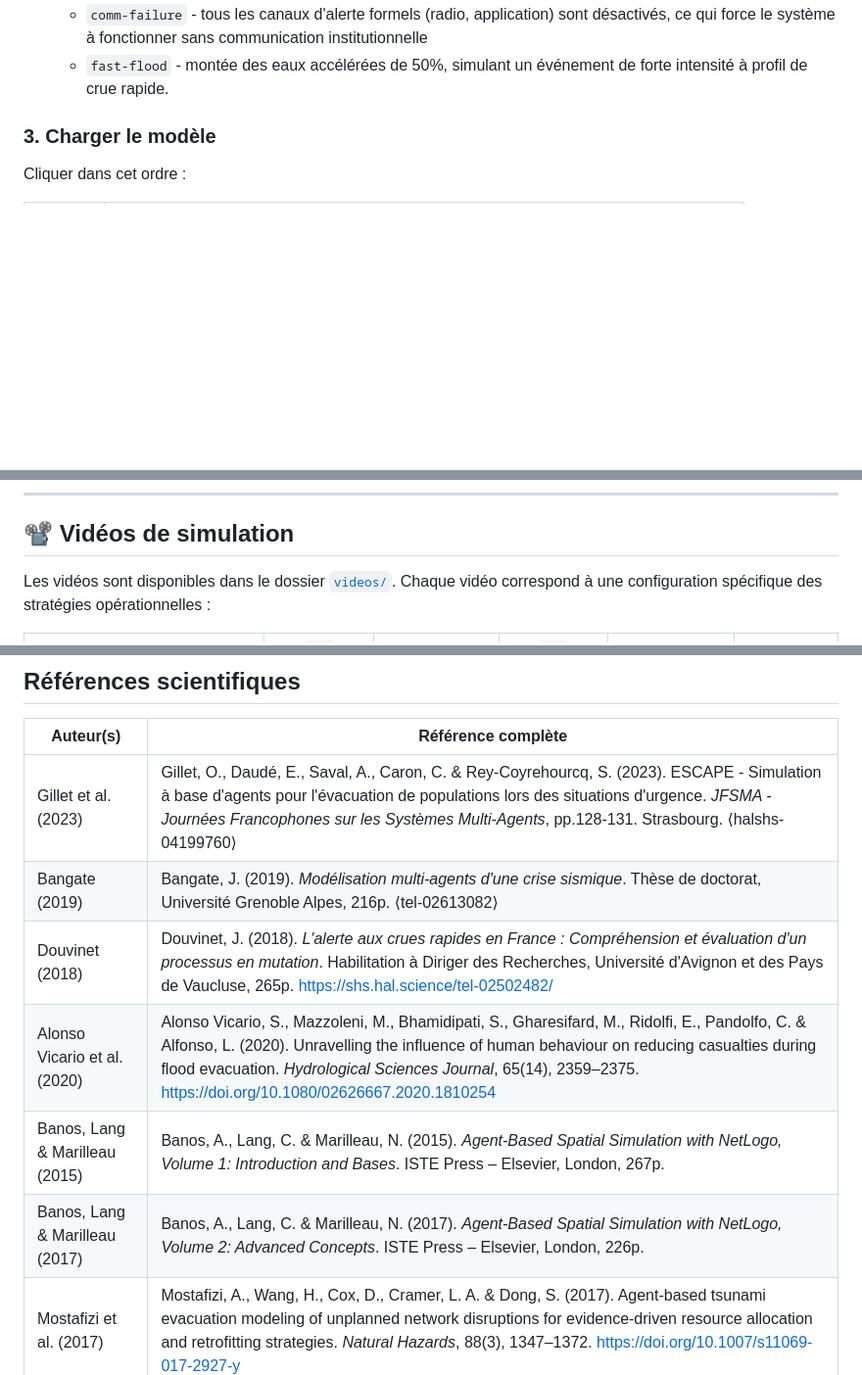
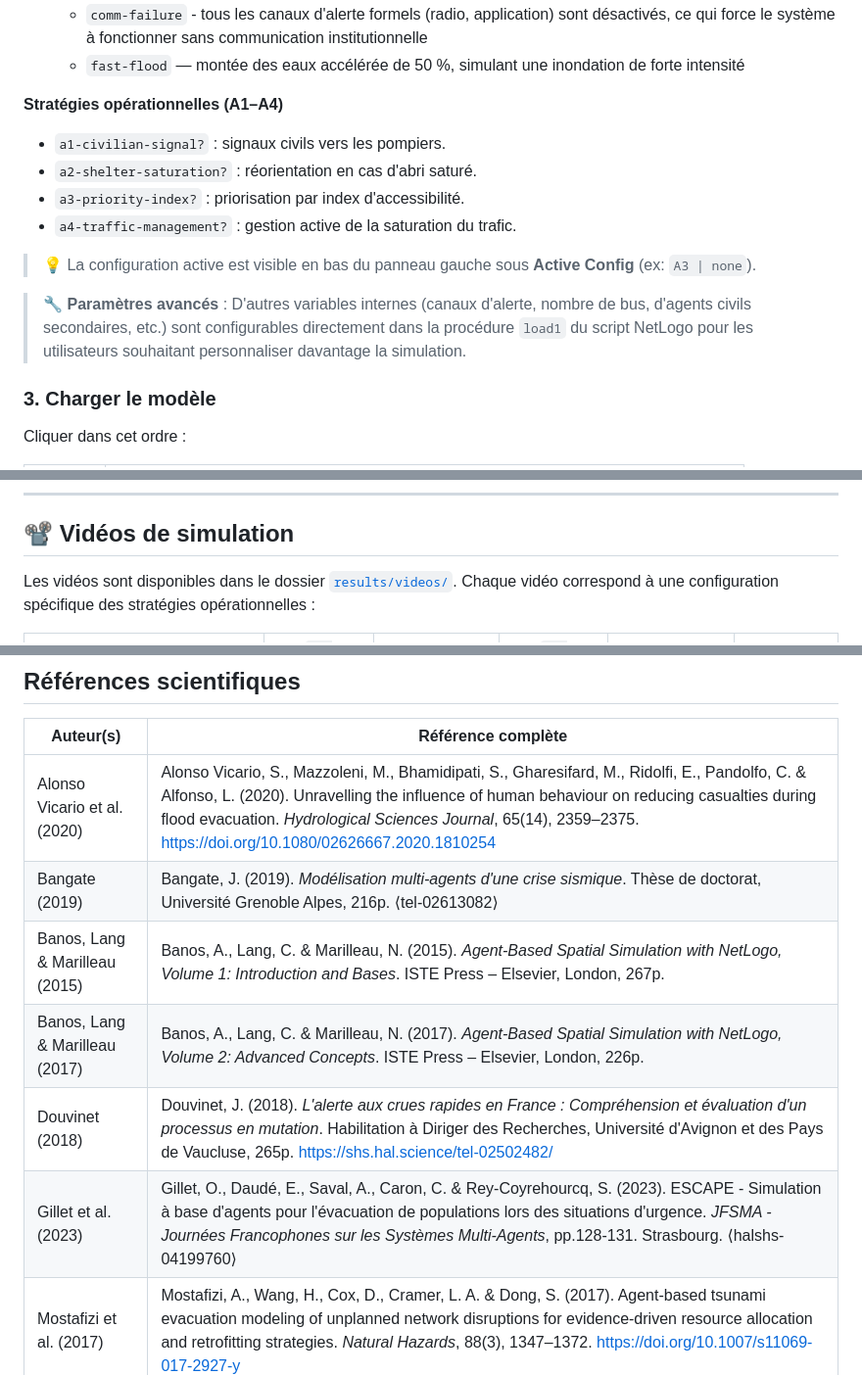
Before and after one commit to KadjoRaphael/FirefighterAccessibilityEvacuationBezons, a Markdown page: README.md, 3 parts joined by grey strips. Shown at 98% size. Rendered like a GitHub page; blank space fills up the shorter version.

```diff
--- a/README.md
+++ b/README.md
@@ -93,5 +72,21 @@ Voici la description de chaque paramètre disponible :
   - `comm-failure` - tous les canaux d'alerte formels (radio, application) sont désactivés, ce qui force le système à fonctionner sans communication institutionnelle
-  - `fast-flood` - montée des eaux accélérées de 50%, simulant un événement de forte intensité à profil de crue rapide.
+  - `fast-flood` — montée des eaux accélérée de 50 %, simulant une inondation de forte intensité
+
+**Stratégies opérationnelles (A1–A4)**
+
+- `a1-civilian-signal?` : signaux civils vers les pompiers.
+- `a2-shelter-saturation?` : réorientation en cas d'abri saturé.
+- `a3-priority-index?` : priorisation par index d'accessibilité.
+- `a4-traffic-management?` : gestion active de la saturation du trafic.
+
+> 💡 La configuration active est visible en bas du panneau gauche
+> sous **Active Config** (ex: `A3 | none`).
+
+> 🔧 **Paramètres avancés** : D'autres variables internes (canaux d'alerte,
+> nombre de bus, d'agents civils secondaires, etc.) sont configurables
+> directement dans la procédure `load1` du script NetLogo pour les
+> utilisateurs souhaitant personnaliser davantage la simulation.
+
 
 ### 3. Charger le modèle
 
@@ -221,7 +216,7 @@ et la **distribution des temps d'évacuation**. Ces sorties permettent d'analyse
 
 ## 📽️ Vidéos de simulation
 
-Les vidéos sont disponibles dans le dossier [`videos/`](./videos/).
+Les vidéos sont disponibles dans le dossier [`results/videos/`](./results/videos/).
 Chaque vidéo correspond à une configuration spécifique des stratégies opérationnelles :
 
 | Vidéo | `a1-civilian-signal?` | `a2-shelter-saturation?` | `a3-priority-index?` | `a4-traffic-management?` | `scenario-type` |
@@ -293,12 +288,12 @@ Ce modèle est issu des travaux suivants. Si vous l’utilisez ou l’adaptez, m
 
 | Auteur(s) | Référence complète |
 |-----------|--------------------|
-| Gillet et al. (2023) | Gillet, O., Daudé, E., Saval, A., Caron, C. & Rey-Coyrehourcq, S. (2023). ESCAPE - Simulation à base d'agents pour l'évacuation de populations lors des situations d'urgence. *JFSMA - Journées Francophones sur les Systèmes Multi-Agents*, pp.128-131. Strasbourg. ⟨halshs-04199760⟩ |
+| Alonso Vicario et al. (2020) | Alonso Vicario, S., Mazzoleni, M., Bhamidipati, S., Gharesifard, M., Ridolfi, E., Pandolfo, C. & Alfonso, L. (2020). Unravelling the influence of human behaviour on reducing casualties during flood evacuation. *Hydrological Sciences Journal*, 65(14), 2359–2375. https://doi.org/10.1080/02626667.2020.1810254 |
 | Bangate (2019) | Bangate, J. (2019). *Modélisation multi-agents d'une crise sismique*. Thèse de doctorat, Université Grenoble Alpes, 216p. ⟨tel-02613082⟩ |
-| Douvinet (2018) | Douvinet, J. (2018). *L'alerte aux crues rapides en France : Compréhension et évaluation d'un processus en mutation*. Habilitation à Diriger des Recherches, Université d'Avignon et des Pays de Vaucluse, 265p. https://shs.hal.science/tel-02502482/ |
-| Alonso Vicario et al. (2020) | Alonso Vicario, S., Mazzoleni, M., Bhamidipati, S., Gharesifard, M., Ridolfi, E., Pandolfo, C. & Alfonso, L. (2020). Unravelling the influence of human behaviour on reducing casualties during flood evacuation. *Hydrological Sciences Journal*, 65(14), 2359–2375. https://doi.org/10.1080/02626667.2020.1810254 |
 | Banos, Lang & Marilleau (2015) | Banos, A., Lang, C. & Marilleau, N. (2015). *Agent-Based Spatial Simulation with NetLogo, Volume 1: Introduction and Bases*. ISTE Press – Elsevier, London, 267p. |
 | Banos, Lang & Marilleau (2017) | Banos, A., Lang, C. & Marilleau, N. (2017). *Agent-Based Spatial Simulation with NetLogo, Volume 2: Advanced Concepts*. ISTE Press – Elsevier, London, 226p.|
+| Douvinet (2018) | Douvinet, J. (2018). *L'alerte aux crues rapides en France : Compréhension et évaluation d'un processus en mutation*. Habilitation à Diriger des Recherches, Université d'Avignon et des Pays de Vaucluse, 265p. https://shs.hal.science/tel-02502482/ |
+| Gillet et al. (2023) | Gillet, O., Daudé, E., Saval, A., Caron, C. & Rey-Coyrehourcq, S. (2023). ESCAPE - Simulation à base d'agents pour l'évacuation de populations lors des situations d'urgence. *JFSMA - Journées Francophones sur les Systèmes Multi-Agents*, pp.128-131. Strasbourg. ⟨halshs-04199760⟩ |
 | Mostafizi et al. (2017) | Mostafizi, A., Wang, H., Cox, D., Cramer, L. A. & Dong, S. (2017). Agent-based tsunami evacuation modeling of unplanned network disruptions for evidence-driven resource allocation and retrofitting strategies. *Natural Hazards*, 88(3), 1347–1372. https://doi.org/10.1007/s11069-017-2927-y |
 
 ---
```
Also changed, not shown: other parts of README.md (+22 -43 lines).
